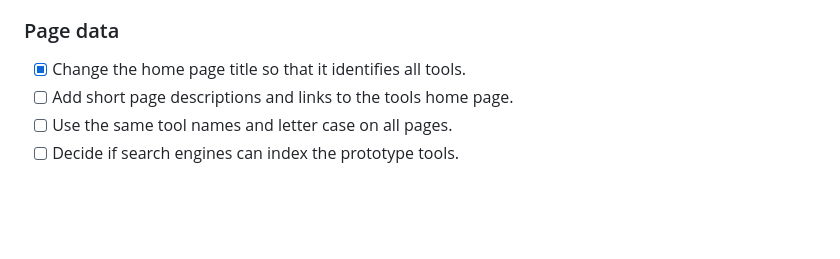
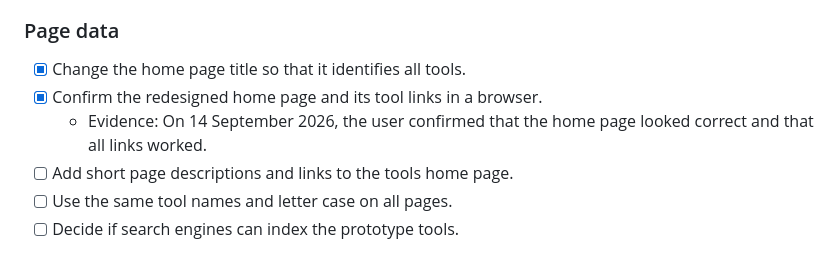
Before and after one commit to volo1st/volo1st.github.io, a Markdown page: initial-audit-action-plan.md, the part around the change. GitHub-like rendering; blank space fills up the shorter version.

Commit message:
docs: record home page link verification

```diff
--- a/initial-audit-action-plan.md
+++ b/initial-audit-action-plan.md
@@ -212,6 +212,8 @@ This file is the single source of truth for audit work.
 ### Page data
 
 - [x] Change the home page title so that it identifies all tools.
+- [x] Confirm the redesigned home page and its tool links in a browser.
+  - Evidence: On 14 September 2026, the user confirmed that the home page looked correct and that all links worked.
 - [ ] Add short page descriptions and links to the tools home page.
 - [ ] Use the same tool names and letter case on all pages.
 - [ ] Decide if search engines can index the prototype tools.
```
